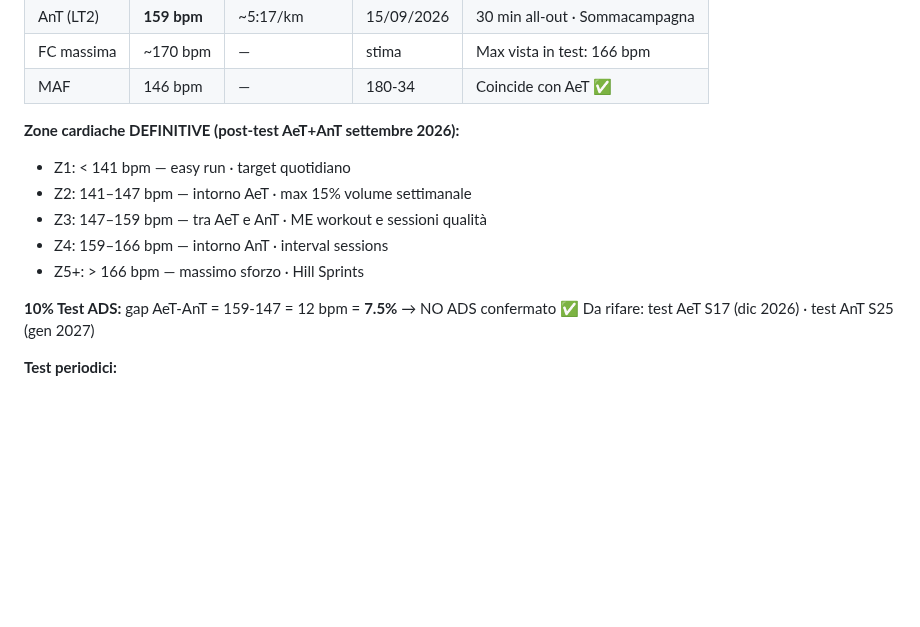
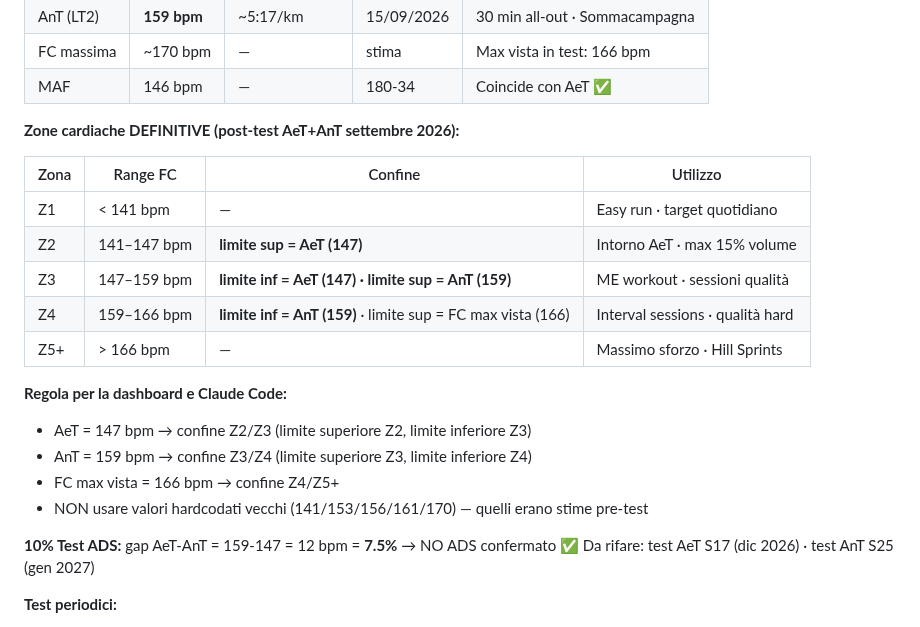
Before and after one commit to Leozardi92/allenamento, a Markdown page: contesto-allenamento.md, the part around the change. Rendered like a GitHub page; blank space fills up the shorter version.

Commit message:
Chiarisce zone: AeT=147 confine Z2/Z3, AnT=159 confine Z3/Z4 — no valori vecchi

```diff
--- a/contesto-allenamento.md
+++ b/contesto-allenamento.md
@@ -105,11 +105,20 @@ Dashboard: https://leozardi92.github.io/allenamento/
 | MAF | 146 bpm | — | 180-34 | Coincide con AeT ✅ |
 
 **Zone cardiache DEFINITIVE (post-test AeT+AnT settembre 2026):**
-- Z1: < 141 bpm — easy run · target quotidiano
-- Z2: 141–147 bpm — intorno AeT · max 15% volume settimanale
-- Z3: 147–159 bpm — tra AeT e AnT · ME workout e sessioni qualità
-- Z4: 159–166 bpm — intorno AnT · interval sessions
-- Z5+: > 166 bpm — massimo sforzo · Hill Sprints
+
+| Zona | Range FC | Confine | Utilizzo |
+|---|---|---|---|
+| Z1 | < 141 bpm | — | Easy run · target quotidiano |
+| Z2 | 141–147 bpm | **limite sup = AeT (147)** | Intorno AeT · max 15% volume |
+| Z3 | 147–159 bpm | **limite inf = AeT (147) · limite sup = AnT (159)** | ME workout · sessioni qualità |
+| Z4 | 159–166 bpm | **limite inf = AnT (159)** · limite sup = FC max vista (166) | Interval sessions · qualità hard |
+| Z5+ | > 166 bpm | — | Massimo sforzo · Hill Sprints |
+
+**Regola per la dashboard e Claude Code:**
+- AeT = 147 bpm → confine Z2/Z3 (limite superiore Z2, limite inferiore Z3)
+- AnT = 159 bpm → confine Z3/Z4 (limite superiore Z3, limite inferiore Z4)
+- FC max vista = 166 bpm → confine Z4/Z5+
+- NON usare valori hardcodati vecchi (141/153/156/161/170) — quelli erano stime pre-test
 
 **10% Test ADS:** gap AeT-AnT = 159-147 = 12 bpm = **7.5%** → NO ADS confermato ✅
 Da rifare: test AeT S17 (dic 2026) · test AnT S25 (gen 2027)
```
